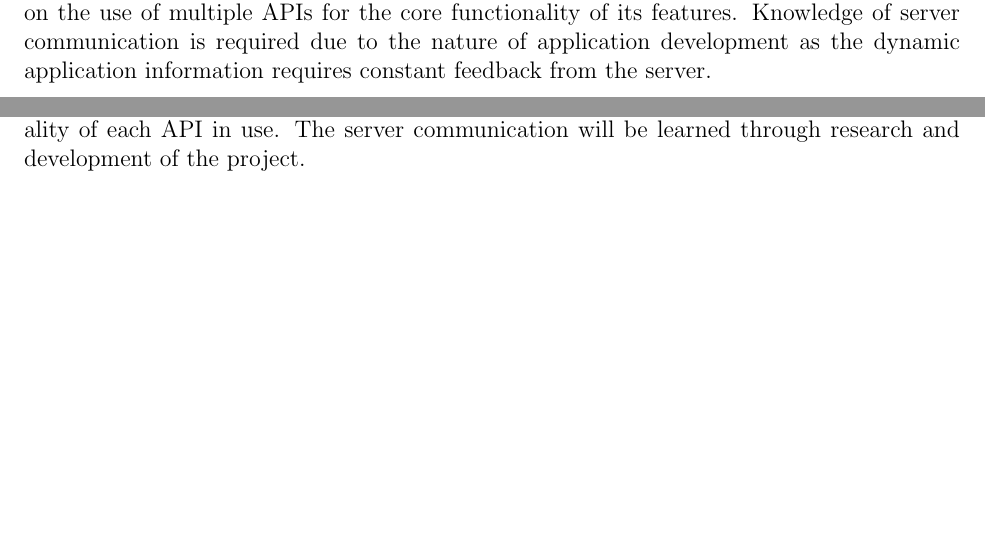
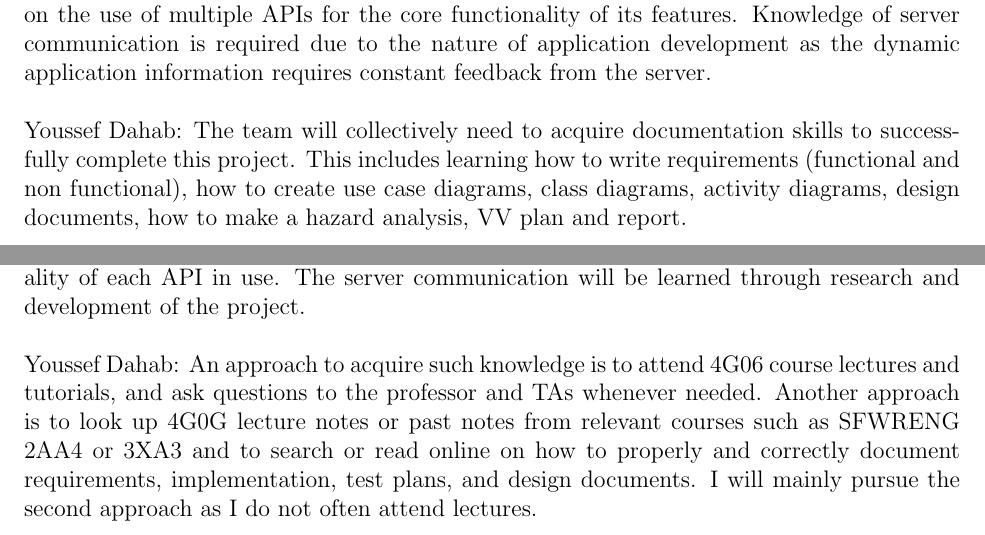
Before and after one commit to faiq-bokhari/REVITALIZE, a LaTeX document (docs/SRS/SRS.tex): two parts of pages 13 and 14 of 15, joined at a grey line, cut so that both start at the same text, the shorter picture padded with empty space. Compiled offline with pdfLaTeX.

Commit message:
added Youssef reflection appendix

```diff
--- a/docs/SRS/SRS.tex
+++ b/docs/SRS/SRS.tex
@@ -350,11 +350,15 @@ Possible ideas to make REVITALIZE accessible to all people include designing cle
 
 \noindent Syed Bokhari: Skills relating to API integration and server communication are needed for the technical development of the application. This is needed because the project depends on the use of multiple APIs for the core functionality of its features. Knowledge of server communication is required due to the nature of application development as the dynamic application information requires constant feedback from the server. \\
 
+\noindent Youssef Dahab: The team will collectively need to acquire documentation skills to successfully complete this project. This includes learning how to write requirements (functional and non functional), how to create use case diagrams, class diagrams, activity diagrams, design documents, how to make a hazard analysis, V&V plan and report.
+
 \subsection{How Knowledge and Skills Will Be Acquired}
 
 \noindent Bill Nguyen: Project will be end to end so will implement code in front-end, back-end etc. and will be integrating all components to make it an end to end project. Will use CI/CD in project to integrate and deploy code, so will add necessary steps in yaml file to make and update CI/CD process. Will research and implement unit, integration, acceptance tests etc. to learn more about multiple types of tests. \\
 
 \noindent Syed Bokhari: The knowledge relating to API integration will be acquired through reading API specific documentation and creating test API applications to test the correct functionality of each API in use. The server communication will be learned through research and development of the project.\\
+
+\noindent Youssef Dahab: An approach to acquire such knowledge is to attend 4G06 course lectures and tutorials, and ask questions to the professor and TAs whenever needed. Another approach is to look up 4G0G lecture notes or past notes from relevant courses such as SFWRENG 2AA4 or 3XA3 and to search or read online on how to properly and correctly document requirements, implementation, test plans, and design documents. I will mainly pursue the second approach as I do not often attend lectures.
 
 \newpage
 
```
Also changed, not shown: docs/SRS/SRS.pdf, docs/SRS/SRS.tex (2 more changed lines).
